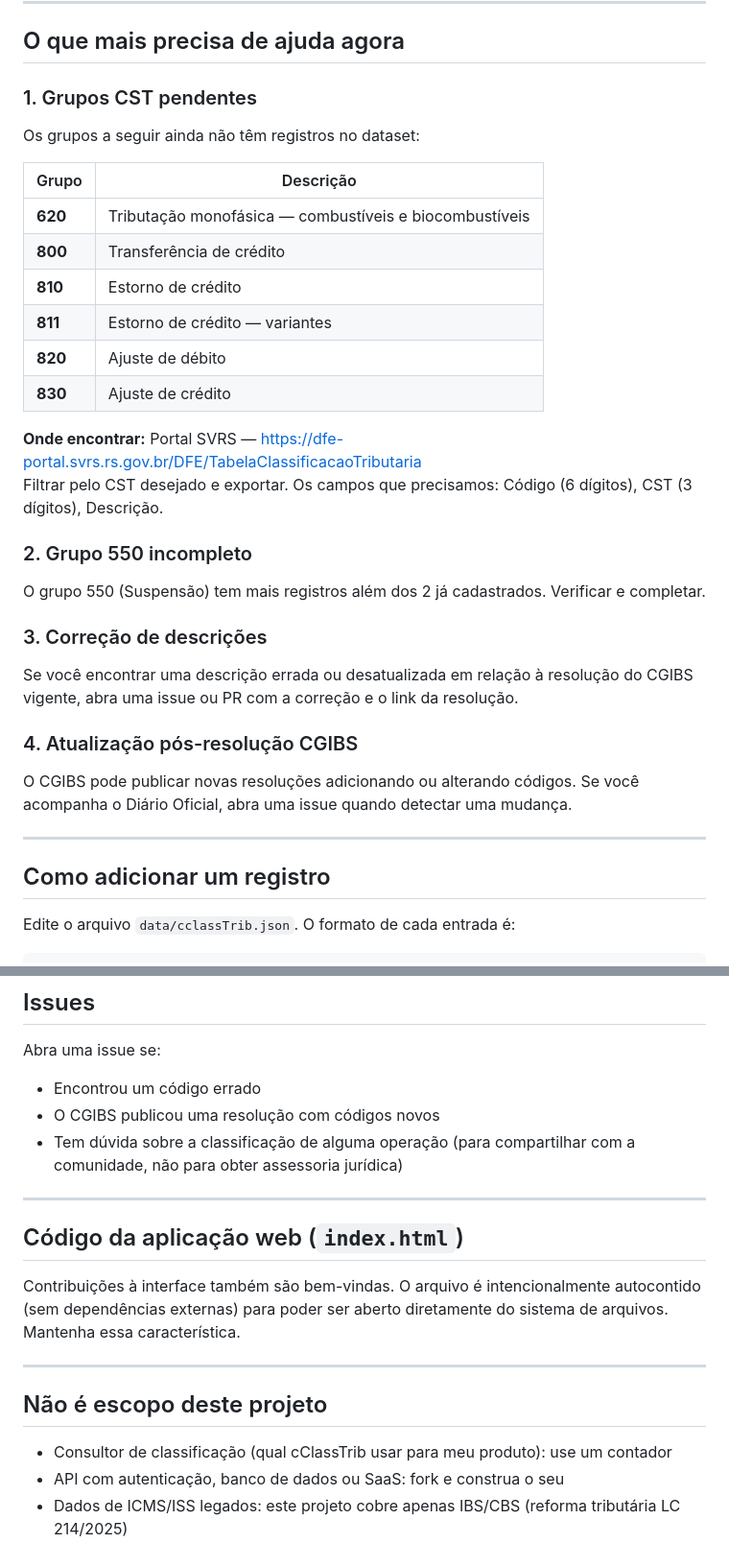
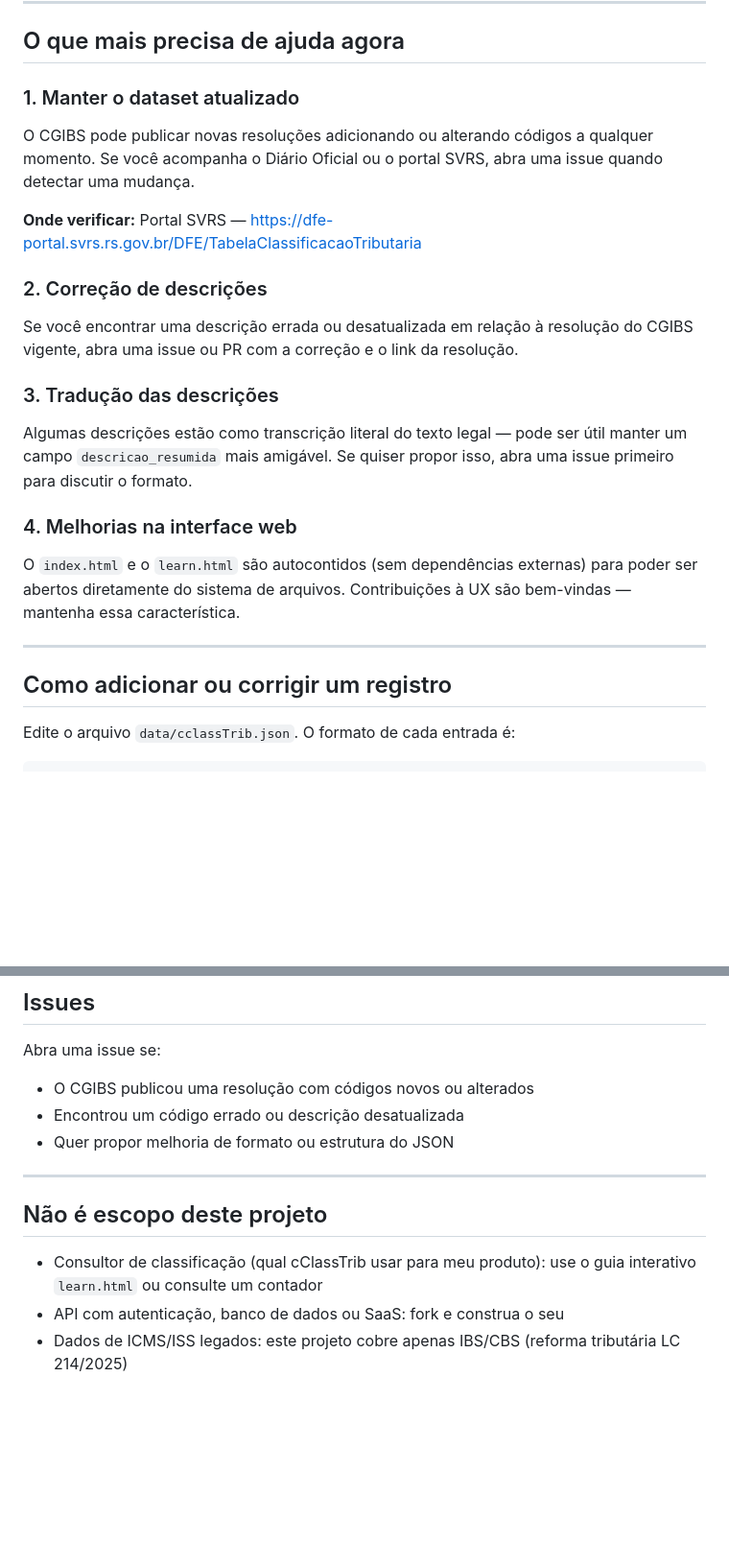
Before and after one commit to renatodavis/tabela-ibs-cbs, a Markdown page: CONTRIBUTING.md, 2 parts joined by grey strips. Shown at 96% size. Rendered like a GitHub page; blank space fills up the shorter version.

Commit message:
docs: atualiza CONTRIBUTING — dataset completo, guia learn.html referenciado

```diff
--- a/CONTRIBUTING.md
+++ b/CONTRIBUTING.md
@@ -6,37 +6,27 @@ Obrigado pelo interesse! Este repositório existe para ser um bem público — q
 
 ## O que mais precisa de ajuda agora
 
-### 1. Grupos CST pendentes
+### 1. Manter o dataset atualizado
 
-Os grupos a seguir ainda não têm registros no dataset:
+O CGIBS pode publicar novas resoluções adicionando ou alterando códigos a qualquer momento. Se você acompanha o Diário Oficial ou o portal SVRS, abra uma issue quando detectar uma mudança.
 
-| Grupo | Descrição |
-|-------|-----------|
-| **620** | Tributação monofásica — combustíveis e biocombustíveis |
-| **800** | Transferência de crédito |
-| **810** | Estorno de crédito |
-| **811** | Estorno de crédito — variantes |
-| **820** | Ajuste de débito |
-| **830** | Ajuste de crédito |
+**Onde verificar:** Portal SVRS — https://dfe-portal.svrs.rs.gov.br/DFE/TabelaClassificacaoTributaria
 
-**Onde encontrar:** Portal SVRS — https://dfe-portal.svrs.rs.gov.br/DFE/TabelaClassificacaoTributaria
-Filtrar pelo CST desejado e exportar. Os campos que precisamos: Código (6 dígitos), CST (3 dígitos), Descrição.
-
-### 2. Grupo 550 incompleto
-
-O grupo 550 (Suspensão) tem mais registros além dos 2 já cadastrados. Verificar e completar.
-
-### 3. Correção de descrições
+### 2. Correção de descrições
 
 Se você encontrar uma descrição errada ou desatualizada em relação à resolução do CGIBS vigente, abra uma issue ou PR com a correção e o link da resolução.
 
-### 4. Atualização pós-resolução CGIBS
+### 3. Tradução das descrições
 
-O CGIBS pode publicar novas resoluções adicionando ou alterando códigos. Se você acompanha o Diário Oficial, abra uma issue quando detectar uma mudança.
+Algumas descrições estão como transcrição literal do texto legal — pode ser útil manter um campo `descricao_resumida` mais amigável. Se quiser propor isso, abra uma issue primeiro para discutir o formato.
+
+### 4. Melhorias na interface web
+
+O `index.html` e o `learn.html` são autocontidos (sem dependências externas) para poder ser abertos diretamente do sistema de arquivos. Contribuições à UX são bem-vindas — mantenha essa característica.
 
 ---
 
-## Como adicionar um registro
+## Como adicionar ou corrigir um registro
 
 Edite o arquivo `data/cclassTrib.json`. O formato de cada entrada é:
 
@@ -84,20 +74,14 @@ PRs que alteram dados sem citar fonte serão solicitados a complementar antes do
 ## Issues
 
 Abra uma issue se:
-- Encontrou um código errado
-- O CGIBS publicou uma resolução com códigos novos
-- Tem dúvida sobre a classificação de alguma operação (para compartilhar com a comunidade, não para obter assessoria jurídica)
-
----
-
-## Código da aplicação web (`index.html`)
-
-Contribuições à interface também são bem-vindas. O arquivo é intencionalmente autocontido (sem dependências externas) para poder ser aberto diretamente do sistema de arquivos. Mantenha essa característica.
+- O CGIBS publicou uma resolução com códigos novos ou alterados
+- Encontrou um código errado ou descrição desatualizada
+- Quer propor melhoria de formato ou estrutura do JSON
 
 ---
 
 ## Não é escopo deste projeto
 
-- Consultor de classificação (qual cClassTrib usar para meu produto): use um contador
+- Consultor de classificação (qual cClassTrib usar para meu produto): use o guia interativo `learn.html` ou consulte um contador
 - API com autenticação, banco de dados ou SaaS: fork e construa o seu
 - Dados de ICMS/ISS legados: este projeto cobre apenas IBS/CBS (reforma tributária LC 214/2025)
```
Also changed, not shown: other parts of CONTRIBUTING.md (+4 -4 lines).
